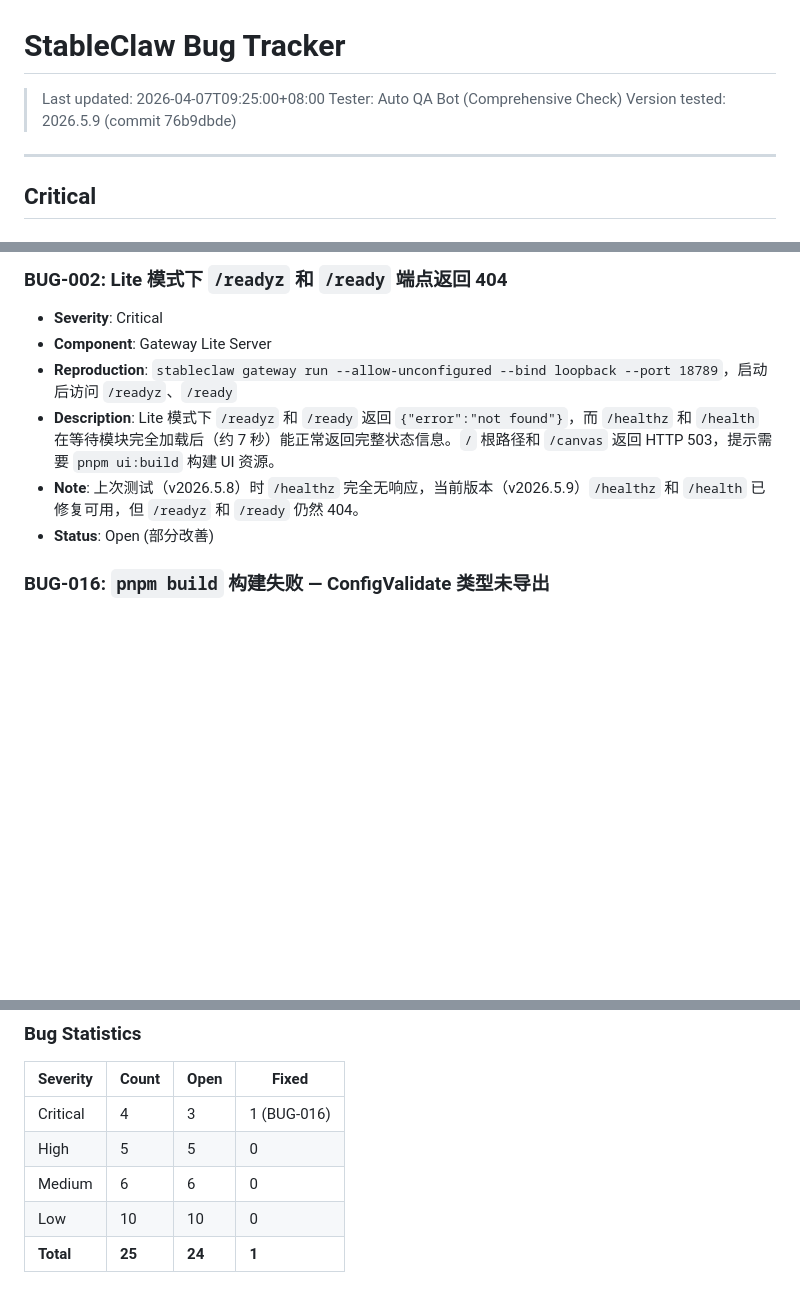
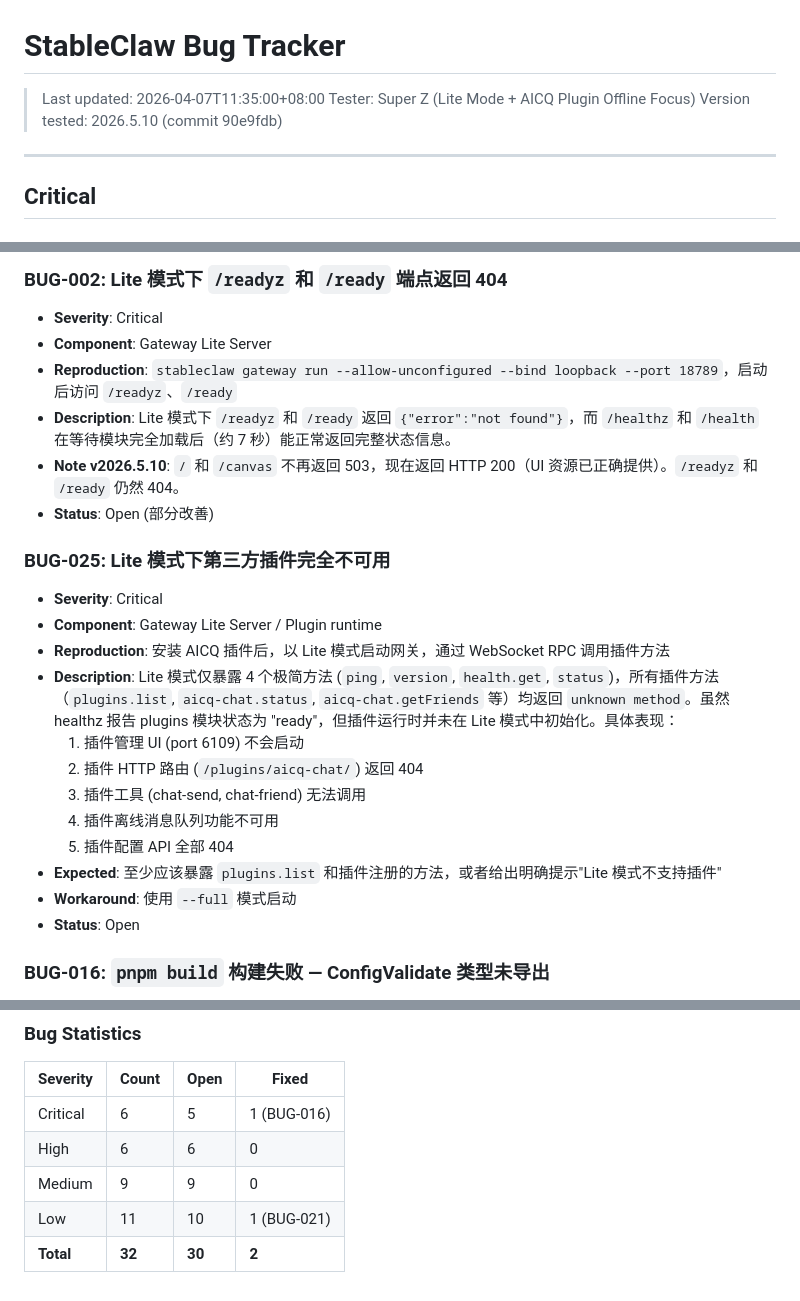
Before and after one commit to ctz168/stableclaw, a Markdown page: bugs.md, 3 parts joined by grey strips. Rendered like a GitHub page; blank space fills up the shorter version.

```diff
--- a/bugs.md
+++ b/bugs.md
@@ -1,8 +1,8 @@
 # StableClaw Bug Tracker
 
-> Last updated: 2026-04-07T09:25:00+08:00
-> Tester: Auto QA Bot (Comprehensive Check)
-> Version tested: 2026.5.9 (commit 76b9dbde)
+> Last updated: 2026-04-07T11:35:00+08:00
+> Tester: Super Z (Lite Mode + AICQ Plugin Offline Focus)
+> Version tested: 2026.5.10 (commit 90e9fdb)
 
 ---
 
@@ -24,9 +24,23 @@
 - **Severity**: Critical
 - **Component**: Gateway Lite Server
 - **Reproduction**: `stableclaw gateway run --allow-unconfigured --bind loopback --port 18789`，启动后访问 `/readyz`、`/ready`
-- **Description**: Lite 模式下 `/readyz` 和 `/ready` 返回 `{"error":"not found"}`，而 `/healthz` 和 `/health` 在等待模块完全加载后（约 7 秒）能正常返回完整状态信息。`/` 根路径和 `/canvas` 返回 HTTP 503，提示需要 `pnpm ui:build` 构建 UI 资源。
-- **Note**: 上次测试（v2026.5.8）时 `/healthz` 完全无响应，当前版本（v2026.5.9）`/healthz` 和 `/health` 已修复可用，但 `/readyz` 和 `/ready` 仍然 404。
+- **Description**: Lite 模式下 `/readyz` 和 `/ready` 返回 `{"error":"not found"}`，而 `/healthz` 和 `/health` 在等待模块完全加载后（约 7 秒）能正常返回完整状态信息。
+- **Note v2026.5.10**: `/` 和 `/canvas` 不再返回 503，现在返回 HTTP 200（UI 资源已正确提供）。`/readyz` 和 `/ready` 仍然 404。
 - **Status**: Open (部分改善)
+
+### BUG-025: Lite 模式下第三方插件完全不可用
+- **Severity**: Critical
+- **Component**: Gateway Lite Server / Plugin runtime
+- **Reproduction**: 安装 AICQ 插件后，以 Lite 模式启动网关，通过 WebSocket RPC 调用插件方法
+- **Description**: Lite 模式仅暴露 4 个极简方法 (`ping`, `version`, `health.get`, `status`)，所有插件方法（`plugins.list`, `aicq-chat.status`, `aicq-chat.getFriends` 等）均返回 `unknown method`。虽然 healthz 报告 plugins 模块状态为 "ready"，但插件运行时并未在 Lite 模式中初始化。具体表现：
+  1. 插件管理 UI (port 6109) 不会启动
+  2. 插件 HTTP 路由 (`/plugins/aicq-chat/`) 返回 404
+  3. 插件工具 (chat-send, chat-friend) 无法调用
+  4. 插件离线消息队列功能不可用
+  5. 插件配置 API 全部 404
+- **Expected**: 至少应该暴露 `plugins.list` 和插件注册的方法，或者给出明确提示"Lite 模式不支持插件"
+- **Workaround**: 使用 `--full` 模式启动
+- **Status**: Open
 
 ### BUG-016: `pnpm build` 构建失败 — ConfigValidate 类型未导出
 - **Severity**: Critical
@@ -280,8 +351,8 @@
 
 | Severity | Count | Open | Fixed |
 |---|---|---|---|
-| Critical | 4 | 3 | 1 (BUG-016) |
-| High | 5 | 5 | 0 |
-| Medium | 6 | 6 | 0 |
-| Low | 10 | 10 | 0 |
-| **Total** | **25** | **24** | **1** |
+| Critical | 6 | 5 | 1 (BUG-016) |
+| High | 6 | 6 | 0 |
+| Medium | 9 | 9 | 0 |
+| Low | 11 | 10 | 1 (BUG-021) |
+| **Total** | **32** | **30** | **2** |
```
Also changed, not shown: other parts of bugs.md (+90 -33 lines).
